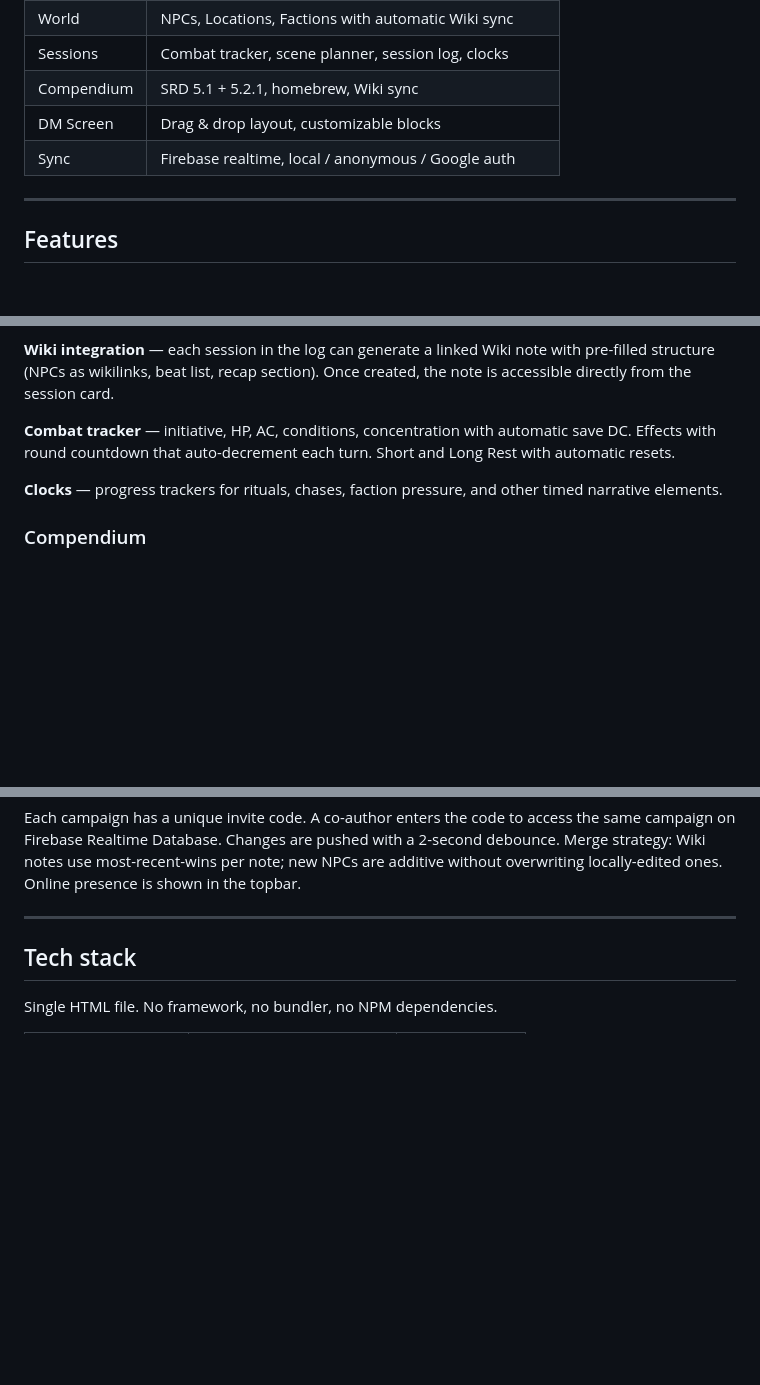
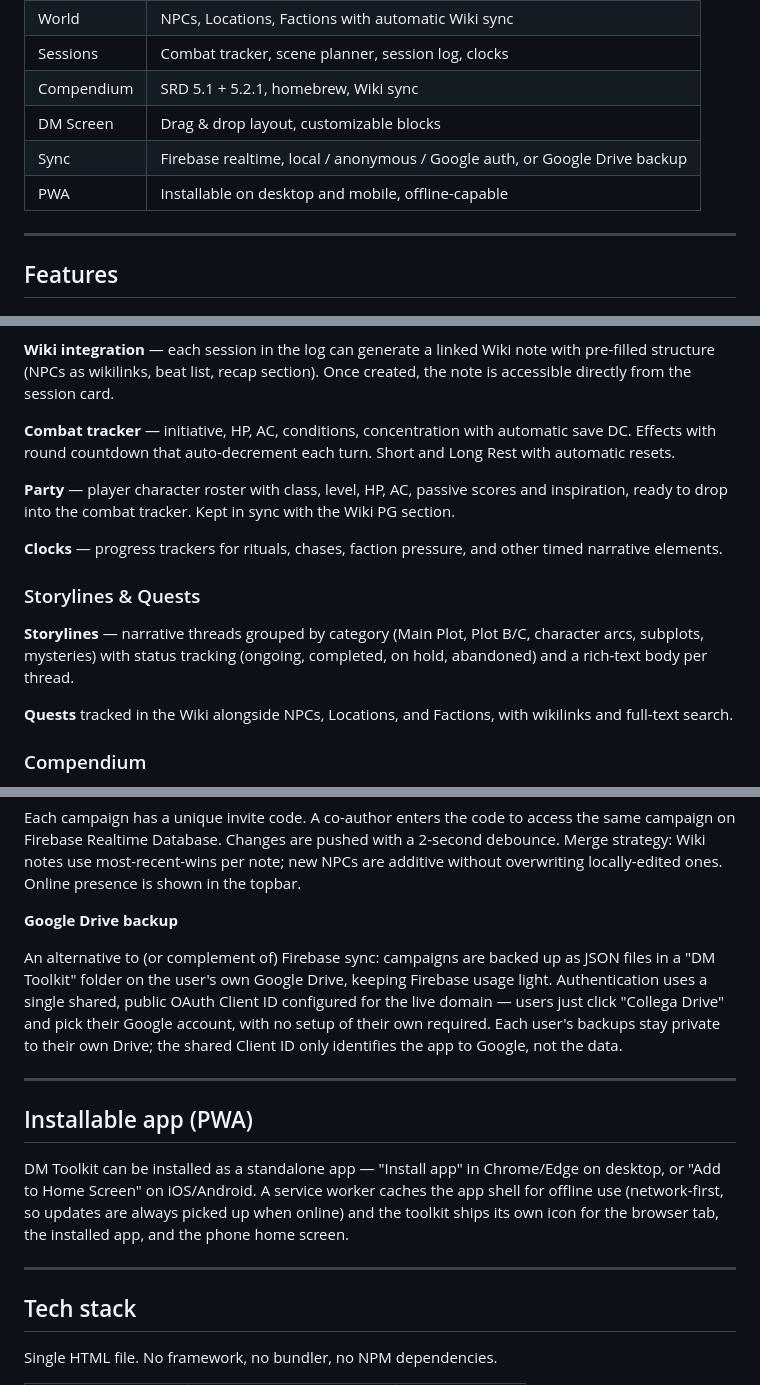
Before and after one commit to gdr-sys/dm-toolkit, a Markdown page: README.md, 3 parts joined by grey strips. Drawn GitHub-style; blank space fills up the shorter version.

Commit message:
Update README: PG sync, Party, Storylines/Quests, Drive backup, PWA
Document features that existed but weren't described (Party roster,
Storylines, Quests) plus what changed this session: bidirectional PG
sync between the Party roster and Wiki, Google Drive backup as a
Firebase alternative, and PWA installability.

```diff
--- a/README.md
+++ b/README.md
@@ -19,7 +19,8 @@ Campaign management web app for D&D 5e Dungeon Masters (2014 and 2024 editions).
 | Sessions | Combat tracker, scene planner, session log, clocks |
 | Compendium | SRD 5.1 + 5.2.1, homebrew, Wiki sync |
 | DM Screen | Drag & drop layout, customizable blocks |
-| Sync | Firebase realtime, local / anonymous / Google auth |
+| Sync | Firebase realtime, local / anonymous / Google auth, or Google Drive backup |
+| PWA | Installable on desktop and mobile, offline-capable |
 
 ---
 
@@ -64,7 +66,15 @@ NPC cards with full data: role, goals, DM secrets, morale, combat stats, relatio
 
 **Combat tracker** — initiative, HP, AC, conditions, concentration with automatic save DC. Effects with round countdown that auto-decrement each turn. Short and Long Rest with automatic resets.
 
+**Party** — player character roster with class, level, HP, AC, passive scores and inspiration, ready to drop into the combat tracker. Kept in sync with the Wiki PG section.
+
 **Clocks** — progress trackers for rituals, chases, faction pressure, and other timed narrative elements.
+
+### Storylines & Quests
+
+**Storylines** — narrative threads grouped by category (Main Plot, Plot B/C, character arcs, subplots, mysteries) with status tracking (ongoing, completed, on hold, abandoned) and a rich-text body per thread.
+
+**Quests** tracked in the Wiki alongside NPCs, Locations, and Factions, with wikilinks and full-text search.
 
 ### Compendium
 
@@ -95,6 +105,16 @@ Anonymous accounts can be upgraded to Google at any time without data loss via F
 **Real-time collaboration**
 
 Each campaign has a unique invite code. A co-author enters the code to access the same campaign on Firebase Realtime Database. Changes are pushed with a 2-second debounce. Merge strategy: Wiki notes use most-recent-wins per note; new NPCs are additive without overwriting locally-edited ones. Online presence is shown in the topbar.
+
+**Google Drive backup**
+
+An alternative to (or complement of) Firebase sync: campaigns are backed up as JSON files in a "DM Toolkit" folder on the user's own Google Drive, keeping Firebase usage light. Authentication uses a single shared, public OAuth Client ID configured for the live domain — users just click "Collega Drive" and pick their Google account, with no setup of their own required. Each user's backups stay private to their own Drive; the shared Client ID only identifies the app to Google, not the data.
+
+---
+
+## Installable app (PWA)
+
+DM Toolkit can be installed as a standalone app — "Install app" in Chrome/Edge on desktop, or "Add to Home Screen" on iOS/Android. A service worker caches the app shell for offline use (network-first, so updates are always picked up when online) and the toolkit ships its own icon for the browser tab, the installed app, and the phone home screen.
 
 ---
 
```
Also changed, not shown: other parts of README.md (+2 -1 lines).
